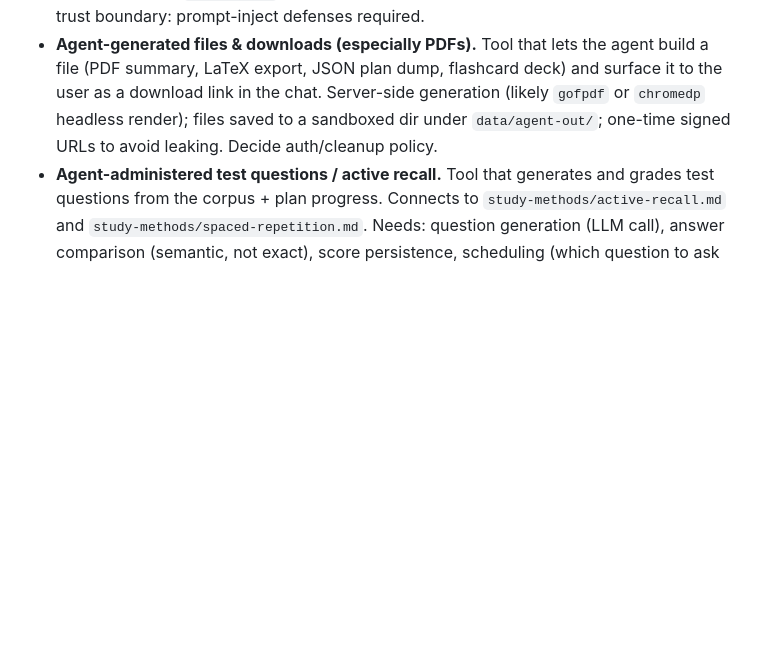
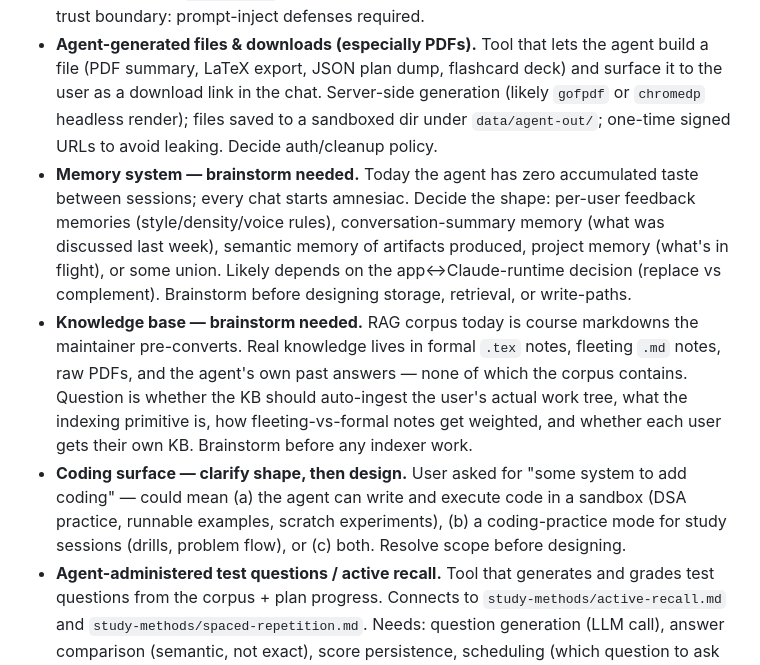
Before and after one commit to hirojinho/marginalia, a Markdown page: ROADMAP.md, the part around the change. GitHub-like rendering; blank space fills up the shorter version.

Commit message:
ROADMAP: add memory system, knowledge base, coding surface (all need brainstorm)

```diff
--- a/ROADMAP.md
+++ b/ROADMAP.md
@@ -27,6 +27,9 @@ Bigger things, not blocking, would need their own design pass.
 
 - **Agent-emitted HTML snippets / interactive templates.** Let the LLM return inline UI fragments — flashcards, quizzes, diagrams, expandable comparison tables, code playgrounds — alongside prose. Needs a sanctioned subset of HTML (sanitized; restricted attributes; no scripts), a new content type in the SSE stream, and a renderer that can hydrate `data-action` hooks into the existing event delegator. Touches model trust boundary: prompt-inject defenses required.
 - **Agent-generated files & downloads (especially PDFs).** Tool that lets the agent build a file (PDF summary, LaTeX export, JSON plan dump, flashcard deck) and surface it to the user as a download link in the chat. Server-side generation (likely `gofpdf` or `chromedp` headless render); files saved to a sandboxed dir under `data/agent-out/`; one-time signed URLs to avoid leaking. Decide auth/cleanup policy.
+- **Memory system — brainstorm needed.** Today the agent has zero accumulated taste between sessions; every chat starts amnesiac. Decide the shape: per-user feedback memories (style/density/voice rules), conversation-summary memory (what was discussed last week), semantic memory of artifacts produced, project memory (what's in flight), or some union. Likely depends on the app↔Claude-runtime decision (replace vs complement). Brainstorm before designing storage, retrieval, or write-paths.
+- **Knowledge base — brainstorm needed.** RAG corpus today is course markdowns the maintainer pre-converts. Real knowledge lives in formal `.tex` notes, fleeting `.md` notes, raw PDFs, and the agent's own past answers — none of which the corpus contains. Question is whether the KB should auto-ingest the user's actual work tree, what the indexing primitive is, how fleeting-vs-formal notes get weighted, and whether each user gets their own KB. Brainstorm before any indexer work.
+- **Coding surface — clarify shape, then design.** User asked for "some system to add coding" — could mean (a) the agent can write and execute code in a sandbox (DSA practice, runnable examples, scratch experiments), (b) a coding-practice mode for study sessions (drills, problem flow), or (c) both. Resolve scope before designing.
 - **Agent-administered test questions / active recall.** Tool that generates and grades test questions from the corpus + plan progress. Connects to `study-methods/active-recall.md` and `study-methods/spaced-repetition.md`. Needs: question generation (LLM call), answer comparison (semantic, not exact), score persistence, scheduling (which question to ask next, when). Likely couples with the HTML-snippet item above so questions render as proper UI, not free-text. Big enough to want its own design doc before any code.
 - **"Fast study" mode.** Undefined — placeholder for a low-friction path to short, lookup-style study moments (no orientation, no full session lifecycle?). Brainstorm before prioritising; capture the trigger first, then the shape.
 - **Review the app ↔ Claw agent relationship.** Revisit how `claw-study` (this app) and Claw (the Telegram bot) divide responsibilities. Tier A `claw-study-read` skill is shipped; Tiers B/C/D from the original plan are speculative. Question is whether the Tier model is still right or whether the boundary should be redrawn. Output is likely an ADR (or one that supersedes Tier B/C/D below).
```
